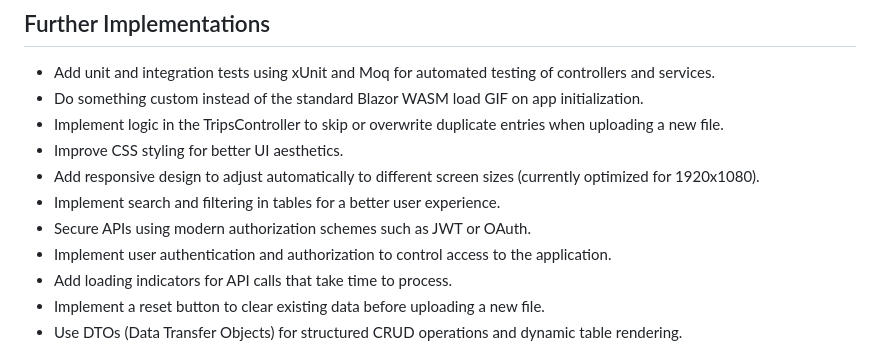
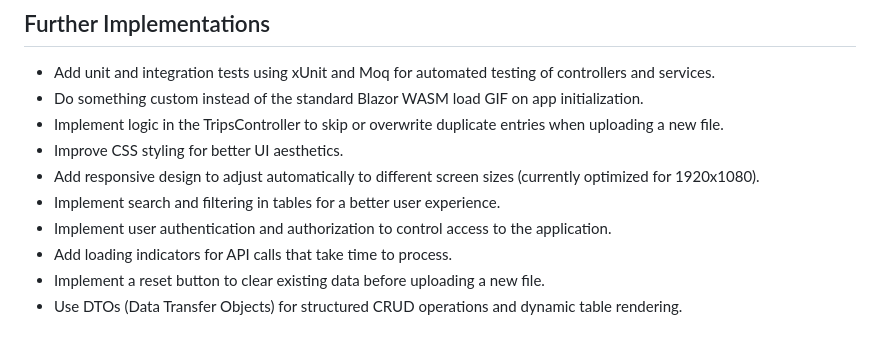
Before and after one commit to chadmichaelcox/RailcarTripsApp, a Markdown page: README.md, the part around one of its changes. Drawn GitHub-style.

```diff
--- a/README.md
+++ b/README.md
@@ -186,7 +186,6 @@ These requests upload `canadian_cities.csv` and `event_code_definitions.csv` to
 - Improve CSS styling for better UI aesthetics.
 - Add responsive design to adjust automatically to different screen sizes (currently optimized for 1920x1080).
 - Implement search and filtering in tables for a better user experience.
-- Secure APIs using modern authorization schemes such as JWT or OAuth.
 - Implement user authentication and authorization to control access to the application.
 - Add loading indicators for API calls that take time to process.
 - Implement a reset button to clear existing data before uploading a new file.
```
Also changed, not shown: other parts of README.md (+2 -2 lines).
